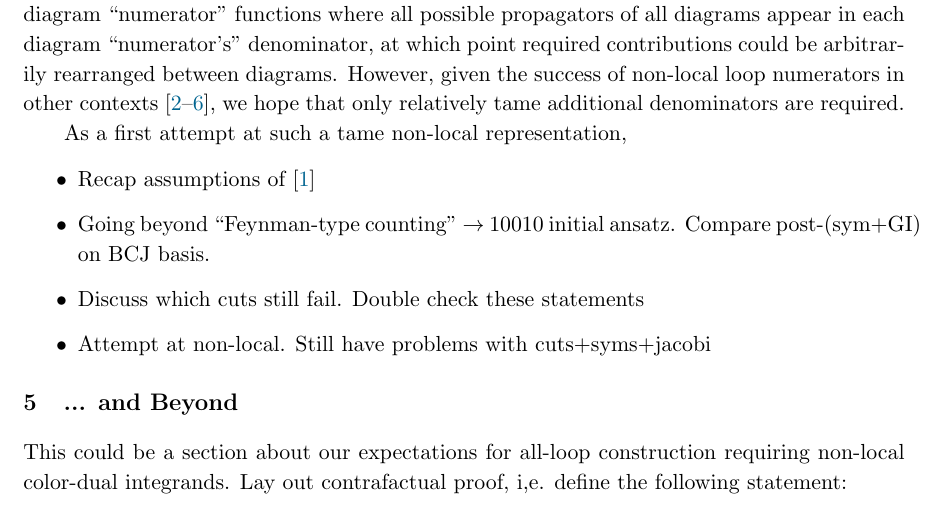
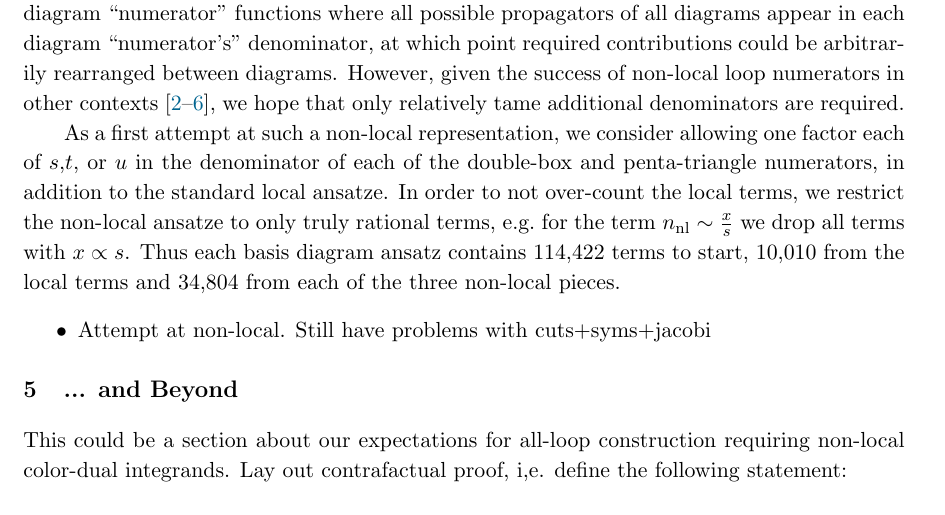
Before and after one commit to nicpavao/2loopNLSM, a LaTeX document (notes/2loopNLSM.tex): part of page 16 of 29, cut so that both start at the same text. Compiled offline with pdfLaTeX.

Commit message:
A few more sentences on nonlocal.

```diff
--- a/notes/2loopNLSM.tex
+++ b/notes/2loopNLSM.tex
@@ -837,7 +837,15 @@ numerators in other contexts \cite{Square, WeinzierlBCJLagrangian,
   Mogull:2015adi, FivePointN4BCJ, Johansson:2017bfl}, we hope that
 only relatively tame additional denominators are required.
 
-As a first attempt at such a tame non-local representation,
+As a first attempt at such a non-local representation, we consider
+allowing one factor each of $s$,$t$, or $u$ in the denominator of each
+of the double-box and penta-triangle numerators, in addition to the
+standard local ansatze.  In order to not over-count the local terms,
+we restrict the non-local ansatze to only truly rational terms, \eg
+for the term $n_{\text{nl}}\sim \frac{x}{s}$ we drop all terms with
+$x \propto s$.  Thus each basis diagram ansatz contains 114,422 terms
+to start, 10,010 from the local terms and 34,804 from each of the
+three non-local pieces.
 
 
 
@@ -845,10 +853,6 @@ As a first attempt at such a tame non-local representation,
 
 
 \begin{itemize}
-\item Recap assumptions of \cite{Bern:2015ooa}
-\item Going beyond ``Feynman-type counting'' $\to$ 10010 initial
-  ansatz.  Compare post-(sym+GI) on BCJ basis.
-\item Discuss which cuts still fail.  Double check these statements
   \item Attempt at non-local.  Still have problems with cuts+syms+jacobi
   \end{itemize}
 
```
